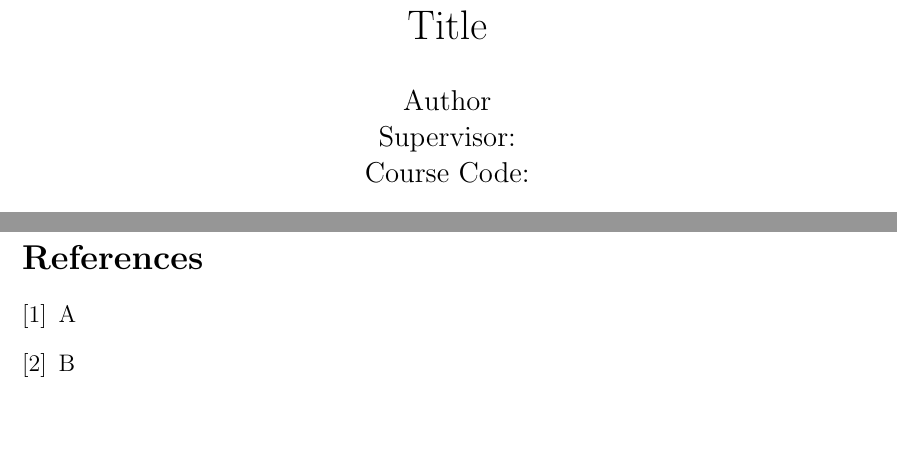
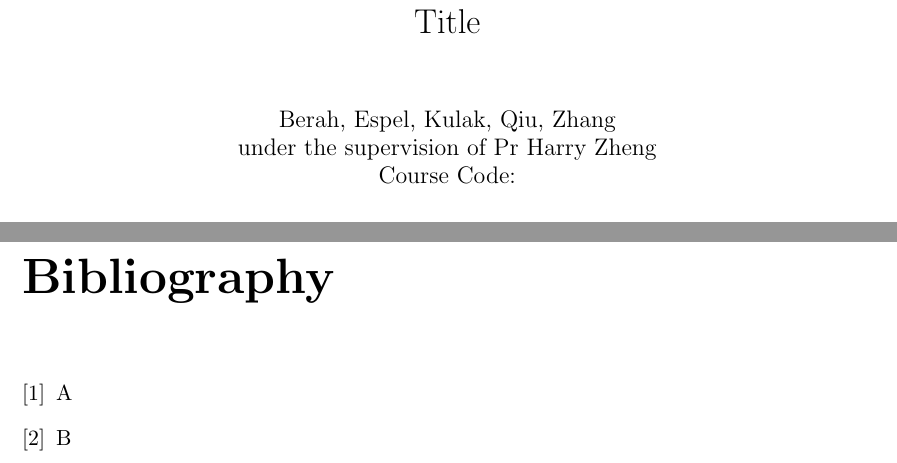
Before and after one commit to ChebbiL/barrier-and-look-back-options, a LaTeX document (latex_report/report_group3.tex): two parts of pages 1 and 5 of 6, joined at a grey line, cut so that both start at the same text, the shorter picture padded with empty space. Compiled offline with pdfLaTeX.

Commit message:
Updated: latex file

```diff
--- a/latex_report/mode.tex
+++ b/latex_report/report_group3.tex
@@ -1,5 +1,4 @@
-\documentclass[12pt,a4paper,fleqn]{article}
-%\usepackage[russian]{babel}
+\documentclass[11pt,a4paper,fleqn]{report}
 \usepackage{multirow}
 \usepackage[table,xcdraw]{xcolor}
 \usepackage{amssymb,latexsym, amsmath}
@@ -78,12 +77,12 @@
 
 \pagestyle{headings}
 
-\author{Author  \\
-Supervisor:
-\\
+\author{Berah, Espel, Kulak, Qiu, Zhang\\
+under the supervision of Pr Harry Zheng\\
 Course Code:  }
 \title{Title}
 \date{01.01.2018}
+
 \begin{document}
 \maketitle
 
```
